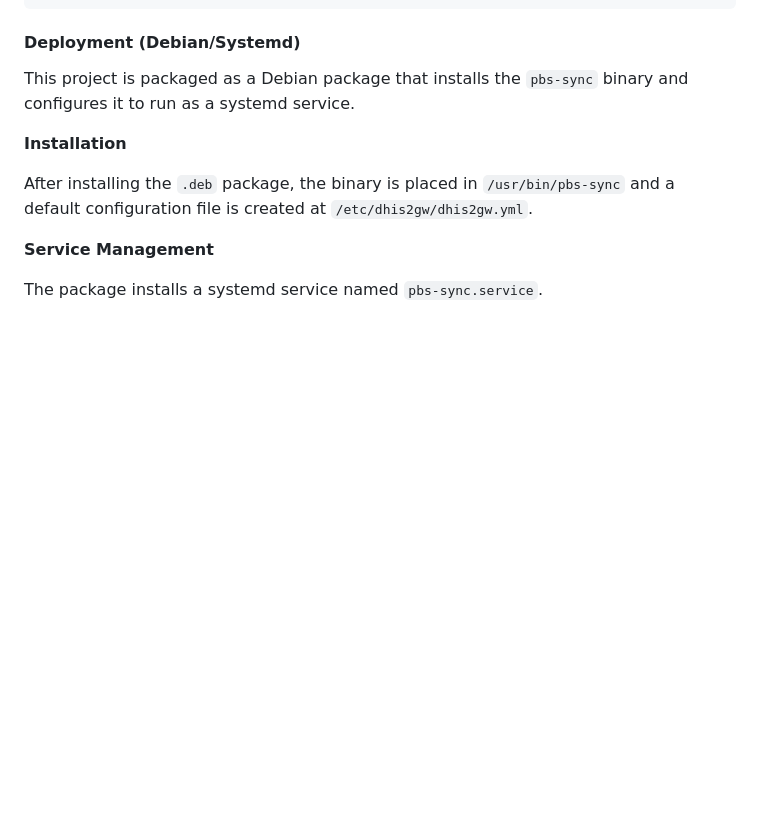
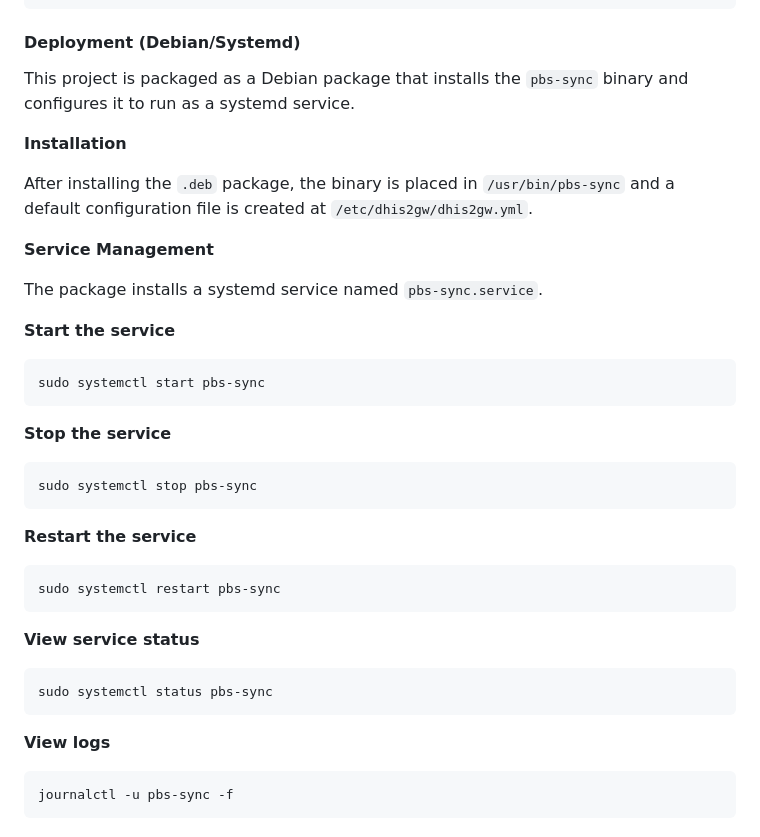
Before and after one commit to HISP-Uganda/dhis2gw, a Markdown page: cmd/pbs_sync/README.md, the part around the change. Drawn GitHub-style; blank space fills up the shorter version.

Commit message:
- improve pbs-sync documentation

````diff
--- a/cmd/pbs_sync/README.md
+++ b/cmd/pbs_sync/README.md
@@ -98,3 +98,27 @@ After installing the `.deb` package, the binary is placed in `/usr/bin/pbs-sync`
 **Service Management**
 
 The package installs a systemd service named `pbs-sync.service`.
+
+**Start the service**
+```bash
+sudo systemctl start pbs-sync
+```
+**Stop the service**
+```bash
+sudo systemctl stop pbs-sync
+```
+**Restart the service**
+```bash
+sudo systemctl restart pbs-sync
+```
+
+
+**View service status**
+```bash
+sudo systemctl status pbs-sync
+```
+
+**View logs**
+```bash
+journalctl -u pbs-sync -f
+```
````
